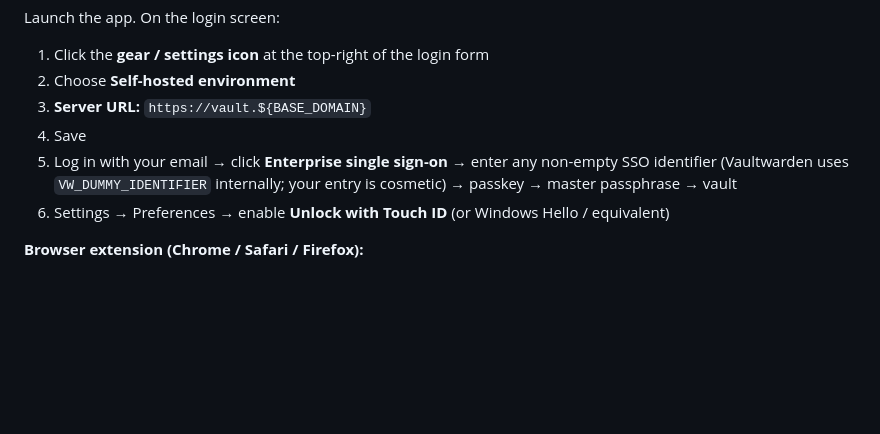
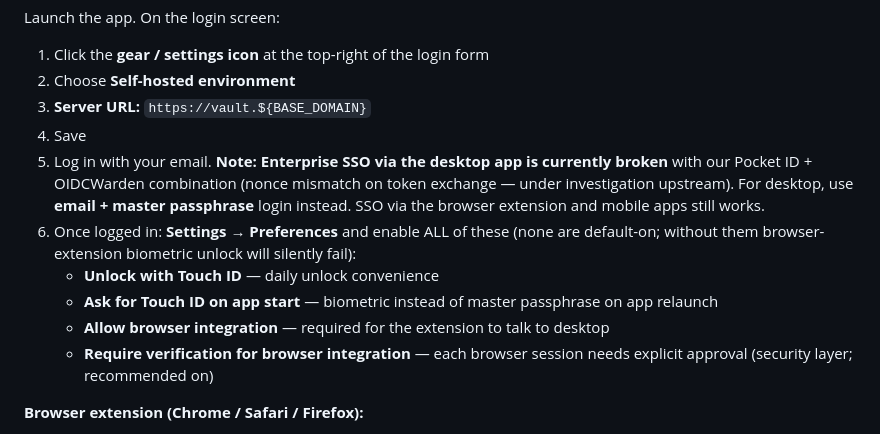
Before and after one commit to dustindoan/coralstack-infra, a Markdown page: docs/ONBOARDING.md, the part around the change. Rendered like a GitHub page; blank space fills up the shorter version.

Commit message:
ONBOARDING.md: surface Bitwarden Desktop hidden defaults + SSO caveat
Four desktop settings need explicit enabling for the extension's
biometric unlock to work — none are on by default, none surface in any
obvious flow, and the failure mode is silent. Document them so the next
host-admin / member doesn't hunt:
  - Unlock with Touch ID
  - Ask for Touch ID on app start
  - Allow browser integration
  - Require verification for browser integration

Also note that Enterprise SSO via the desktop client currently fails on
the Pocket ID + OIDCWarden combo (nonce mismatch on token exchange,
upstream interop issue). Browser extension and mobile SSO still work;
desktop falls back to email + master passphrase login.

Co-Authored-By: Claude Opus 4.7 (1M context) <noreply@anthropic.com>

```diff
--- a/docs/ONBOARDING.md
+++ b/docs/ONBOARDING.md
@@ -94,8 +94,12 @@ Launch the app. On the login screen:
 2. Choose **Self-hosted environment**
 3. **Server URL:** `https://vault.${BASE_DOMAIN}`
 4. Save
-5. Log in with your email → click **Enterprise single sign-on** → enter any non-empty SSO identifier (Vaultwarden uses `VW_DUMMY_IDENTIFIER` internally; your entry is cosmetic) → passkey → master passphrase → vault
-6. Settings → Preferences → enable **Unlock with Touch ID** (or Windows Hello / equivalent)
+5. Log in with your email. **Note: Enterprise SSO via the desktop app is currently broken** with our Pocket ID + OIDCWarden combination (nonce mismatch on token exchange — under investigation upstream). For desktop, use **email + master passphrase** login instead. SSO via the browser extension and mobile apps still works.
+6. Once logged in: **Settings → Preferences** and enable ALL of these (none are default-on; without them browser-extension biometric unlock will silently fail):
+   - **Unlock with Touch ID** — daily unlock convenience
+   - **Ask for Touch ID on app start** — biometric instead of master passphrase on app relaunch
+   - **Allow browser integration** — required for the extension to talk to desktop
+   - **Require verification for browser integration** — each browser session needs explicit approval (security layer; recommended on)
 
 **Browser extension (Chrome / Safari / Firefox):**
 1. Install Bitwarden from the browser's extension store. (On Safari, the Mac App Store version of Bitwarden bundles the Safari extension — enable it under Safari → Preferences → Extensions.)
```
